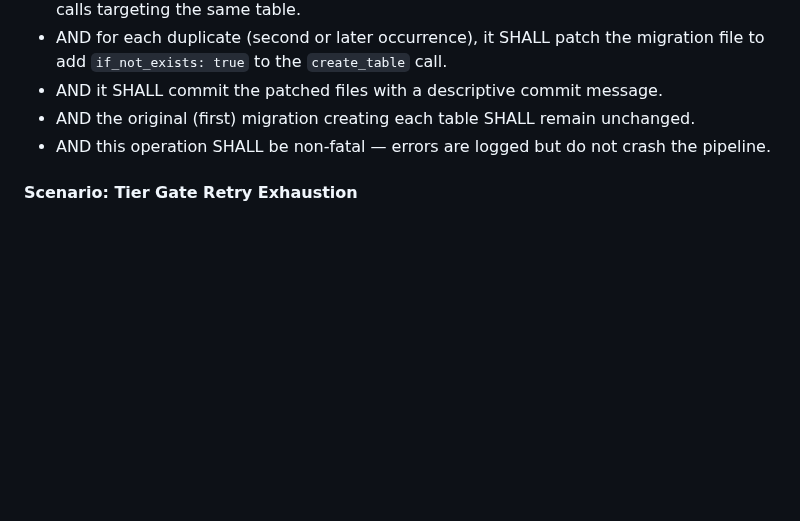
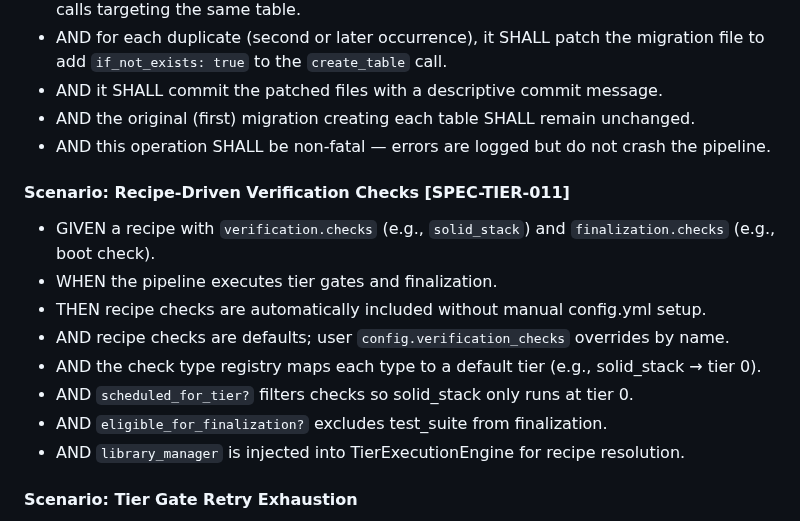
Before and after one commit to ArtifactHQ/Arnold, a Markdown page: specification.md, the part around the change. Drawn GitHub-style; blank space fills up the shorter version.

Commit message:
docs(spec): add SPEC-TIER-011 recipe-driven verification checks
Co-Authored-By: Claude Opus 4.6 <noreply@anthropic.com>

```diff
--- a/specification.md
+++ b/specification.md
@@ -368,6 +368,16 @@ After each tier completes, results are merged before the next tier begins.
 - AND it SHALL commit the patched files with a descriptive commit message.
 - AND the original (first) migration creating each table SHALL remain unchanged.
 - AND this operation SHALL be non-fatal — errors are logged but do not crash the pipeline.
+
+#### Scenario: Recipe-Driven Verification Checks [SPEC-TIER-011]
+- GIVEN a recipe with `verification.checks` (e.g., `solid_stack`) and `finalization.checks` (e.g., boot check).
+- WHEN the pipeline executes tier gates and finalization.
+- THEN recipe checks are automatically included without manual config.yml setup.
+- AND recipe checks are defaults; user `config.verification_checks` overrides by name.
+- AND the check type registry maps each type to a default tier (e.g., solid_stack → tier 0).
+- AND `scheduled_for_tier?` filters checks so solid_stack only runs at tier 0.
+- AND `eligible_for_finalization?` excludes test_suite from finalization.
+- AND `library_manager` is injected into TierExecutionEngine for recipe resolution.
 
 #### Scenario: Tier Gate Retry Exhaustion
 - GIVEN a tier that has failed the gate check max_tier_retries times.
```
